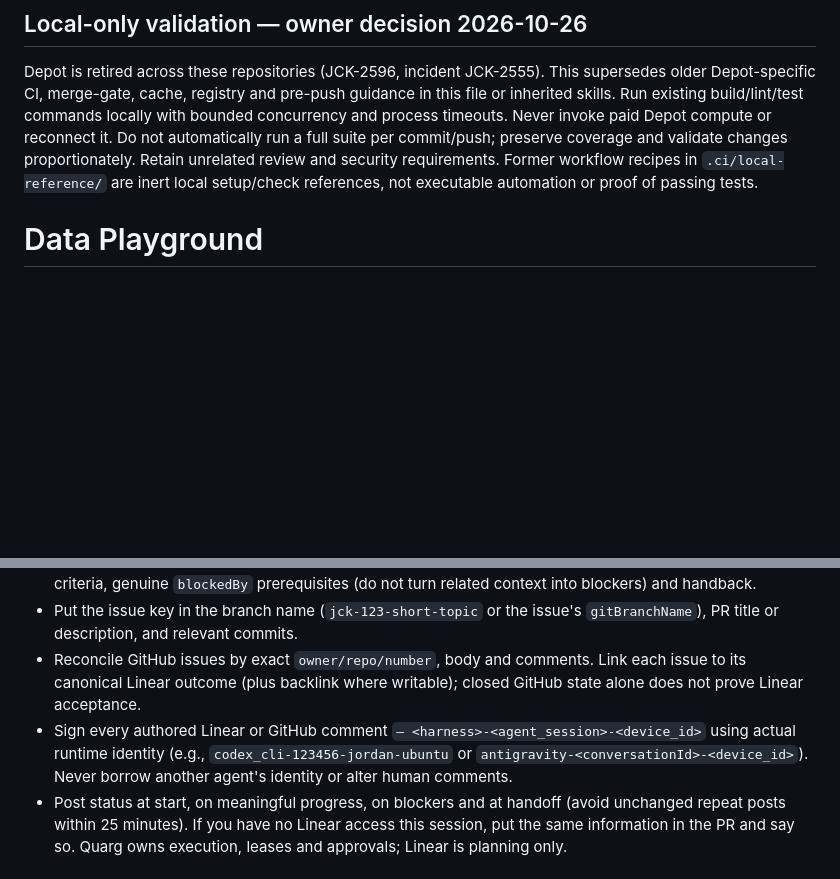
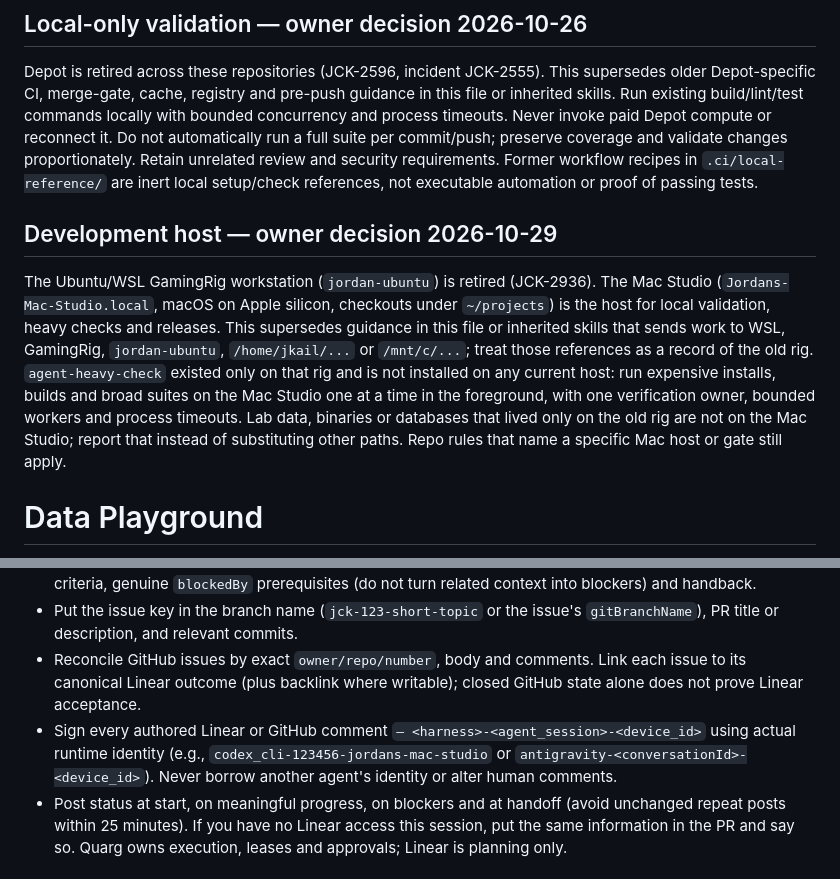
Before and after one commit to jckail/data_playground, a Markdown page: AGENTS.md, 2 parts joined by grey strips. Rendered like a GitHub page; blank space fills up the shorter version.

Commit message:
docs(agents): point host guidance at the Mac Studio (JCK-2936) (#12)
The Ubuntu/WSL GamingRig workstation (jordan-ubuntu) is retired and the
Mac Studio is now the host for local validation, heavy checks and
releases. agent-heavy-check existed only on the old rig, so instructions
that route work to WSL paths or that wrapper can no longer be followed.

Add an owner host-note block after the JCK-2596 local-CI override that
names the Mac Studio, marks WSL/GamingRig paths as historical and
replaces the heavy-check wrapper with bounded foreground runs. Replace
the stale jordan-ubuntu example in the comment-signature line.
Docs only; checked with git diff --check.


Claude-Session: https://claude.ai/code/session_012cKk1CARG9shBStq8r78GY

Co-authored-by: Jordan Kail <13952435+jckail@users.noreply.github.com>
Co-authored-by: Claude Opus 5.5 <noreply@anthropic.com>

```diff
--- a/AGENTS.md
+++ b/AGENTS.md
@@ -3,6 +3,12 @@
 
 Depot is retired across these repositories (JCK-2596, incident JCK-2555). This supersedes older Depot-specific CI, merge-gate, cache, registry and pre-push guidance in this file or inherited skills. Run existing build/lint/test commands locally with bounded concurrency and process timeouts. Never invoke paid Depot compute or reconnect it. Do not automatically run a full suite per commit/push; preserve coverage and validate changes proportionately. Retain unrelated review and security requirements. Former workflow recipes in `.ci/local-reference/` are inert local setup/check references, not executable automation or proof of passing tests.
 <!-- END OWNER LOCAL CI OVERRIDE JCK-2596 -->
+
+<!-- BEGIN OWNER HOST NOTE JCK-2936 -->
+## Development host — owner decision 2026-10-29
+
+The Ubuntu/WSL GamingRig workstation (`jordan-ubuntu`) is retired (JCK-2936). The Mac Studio (`Jordans-Mac-Studio.local`, macOS on Apple silicon, checkouts under `~/projects`) is the host for local validation, heavy checks and releases. This supersedes guidance in this file or inherited skills that sends work to WSL, GamingRig, `jordan-ubuntu`, `/home/jkail/...` or `/mnt/c/...`; treat those references as a record of the old rig. `agent-heavy-check` existed only on that rig and is not installed on any current host: run expensive installs, builds and broad suites on the Mac Studio one at a time in the foreground, with one verification owner, bounded workers and process timeouts. Lab data, binaries or databases that lived only on the old rig are not on the Mac Studio; report that instead of substituting other paths. Repo rules that name a specific Mac host or gate still apply.
+<!-- END OWNER HOST NOTE JCK-2936 -->
 
 # Data Playground
 
@@ -48,7 +54,7 @@ Keep PRs small and the title in commit-subject style with the issue key. Merge o
 - Split large outcomes into independently testable child issues with current source, scope, finite acceptance criteria, genuine `blockedBy` prerequisites (do not turn related context into blockers) and handback.
 - Put the issue key in the branch name (`jck-123-short-topic` or the issue's `gitBranchName`), PR title or description, and relevant commits.
 - Reconcile GitHub issues by exact `owner/repo/number`, body and comments. Link each issue to its canonical Linear outcome (plus backlink where writable); closed GitHub state alone does not prove Linear acceptance.
-- Sign every authored Linear or GitHub comment `— <harness>-<agent_session>-<device_id>` using actual runtime identity (e.g., `codex_cli-123456-jordan-ubuntu` or `antigravity-<conversationId>-<device_id>`). Never borrow another agent's identity or alter human comments.
+- Sign every authored Linear or GitHub comment `— <harness>-<agent_session>-<device_id>` using actual runtime identity (e.g., `codex_cli-123456-jordans-mac-studio` or `antigravity-<conversationId>-<device_id>`). Never borrow another agent's identity or alter human comments.
 - Post status at start, on meaningful progress, on blockers and at handoff (avoid unchanged repeat posts within 25 minutes). If you have no Linear access this session, put the same information in the PR and say so. Quarg owns execution, leases and approvals; Linear is planning only.
 
 ### Quality bar
```
